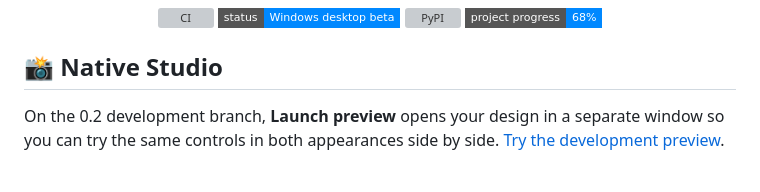
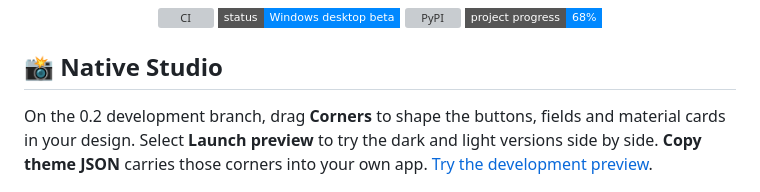
Before and after one commit to Swir/Swirui, a Markdown page: README.md, the part around the change. Drawn GitHub-style; badges without logos; grey boxes are pictures that could not be loaded.

Commit message:
Author control corners in the Studio material preview

```diff
--- a/README.md
+++ b/README.md
@@ -24,9 +24,10 @@
 
 ## 📸 Native Studio
 
-On the 0.2 development branch, **Launch preview** opens your design in a
-separate window so you can try the same controls in both appearances side by
-side. [Try the development preview](https://github.com/Swir/Swirui/blob/development/0.2/docs/development-0.2.md).
+On the 0.2 development branch, drag **Corners** to shape the buttons, fields
+and material cards in your design. Select **Launch preview** to try the
+dark and light versions side by side. **Copy theme JSON** carries those
+corners into your own app. [Try the development preview](https://github.com/Swir/Swirui/blob/development/0.2/docs/development-0.2.md).
 
 ![SwirUI Studio in dark appearance, captured without a cursor](https://raw.githubusercontent.com/Swir/Swirui/v0.1.0b6/docs/screenshots/studio-dark.png)
 
```
Also changed, not shown: docs/development-0.2.md (+17 -0 lines), docs/screenshots/studio-corners.png (added), 5 other files.
